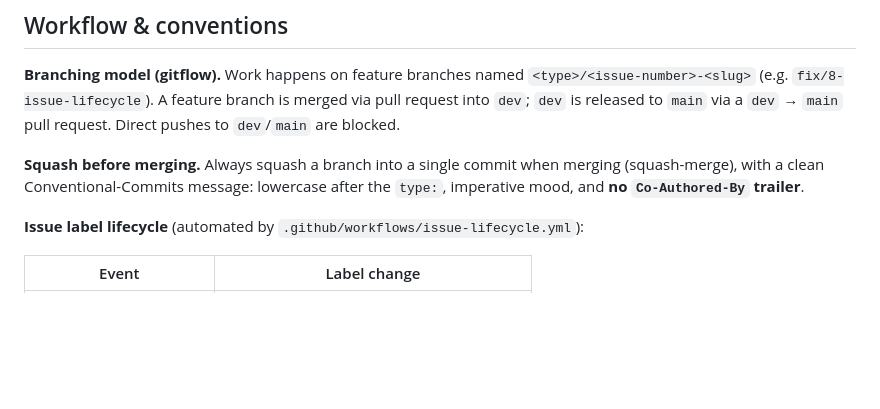
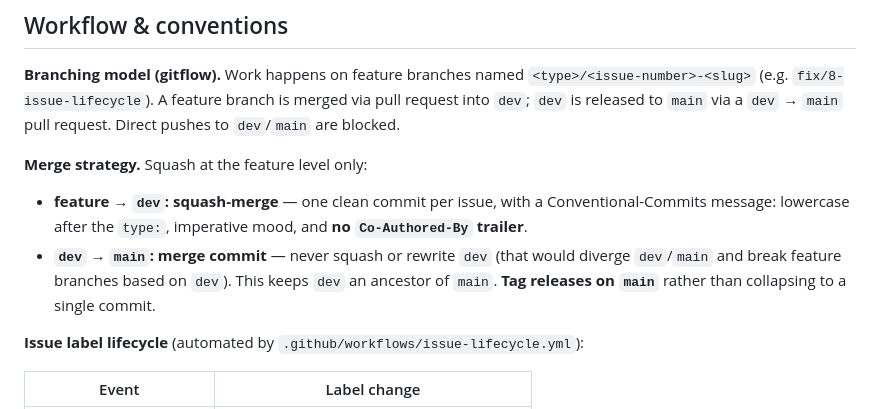
Before and after one commit to digitale-barrierefreiheit/vox, a Markdown page: AGENTS.md, the part around the change. GitHub-like rendering; blank space fills up the shorter version.

Commit message:
docs: refine merge convention (squash feature->dev, merge-commit dev->main)
Refine AGENTS.md/CONTRIBUTING.md to: squash feature->dev, merge-commit dev->main (never rewrite dev), tag releases on main.

Closes #16

```diff
--- a/AGENTS.md
+++ b/AGENTS.md
@@ -69,9 +69,15 @@ ADR-15/ADR-16 in `doc/architecture/architecture.md`.
 is merged via pull request into `dev`; `dev` is released to `main` via a
 `dev` → `main` pull request. Direct pushes to `dev`/`main` are blocked.
 
-**Squash before merging.** Always squash a branch into a single commit when
-merging (squash-merge), with a clean Conventional-Commits message: lowercase
-after the `type:`, imperative mood, and **no `Co-Authored-By` trailer**.
+**Merge strategy.** Squash at the feature level only:
+
+- **feature → `dev`:** **squash-merge** — one clean commit per issue, with a
+  Conventional-Commits message: lowercase after the `type:`, imperative mood, and
+  **no `Co-Authored-By` trailer**.
+- **`dev` → `main`:** **merge commit** — never squash or rewrite `dev` (that would
+  diverge `dev`/`main` and break feature branches based on `dev`). This keeps
+  `dev` an ancestor of `main`. **Tag releases on `main`** rather than collapsing
+  to a single commit.
 
 **Issue label lifecycle** (automated by `.github/workflows/issue-lifecycle.yml`):
 
```
Also changed, not shown: CONTRIBUTING.md (+7 -3 lines).
